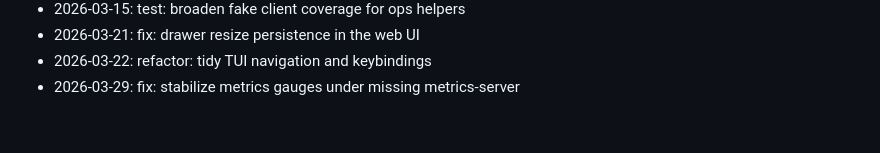
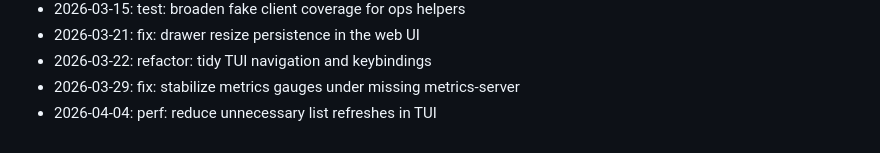
Before and after one commit to zrougamed/pyxis, a Markdown page: docs/CHANGELOG.md, the part around the change. GitHub-like rendering.

Commit message:
perf: reduce unnecessary list refreshes in TUI

```diff
--- a/docs/CHANGELOG.md
+++ b/docs/CHANGELOG.md
@@ -125,3 +125,4 @@ Weekend development notes for Pyxis.
 - 2026-03-21: fix: drawer resize persistence in the web UI
 - 2026-03-22: refactor: tidy TUI navigation and keybindings
 - 2026-03-29: fix: stabilize metrics gauges under missing metrics-server
+- 2026-04-04: perf: reduce unnecessary list refreshes in TUI
```
